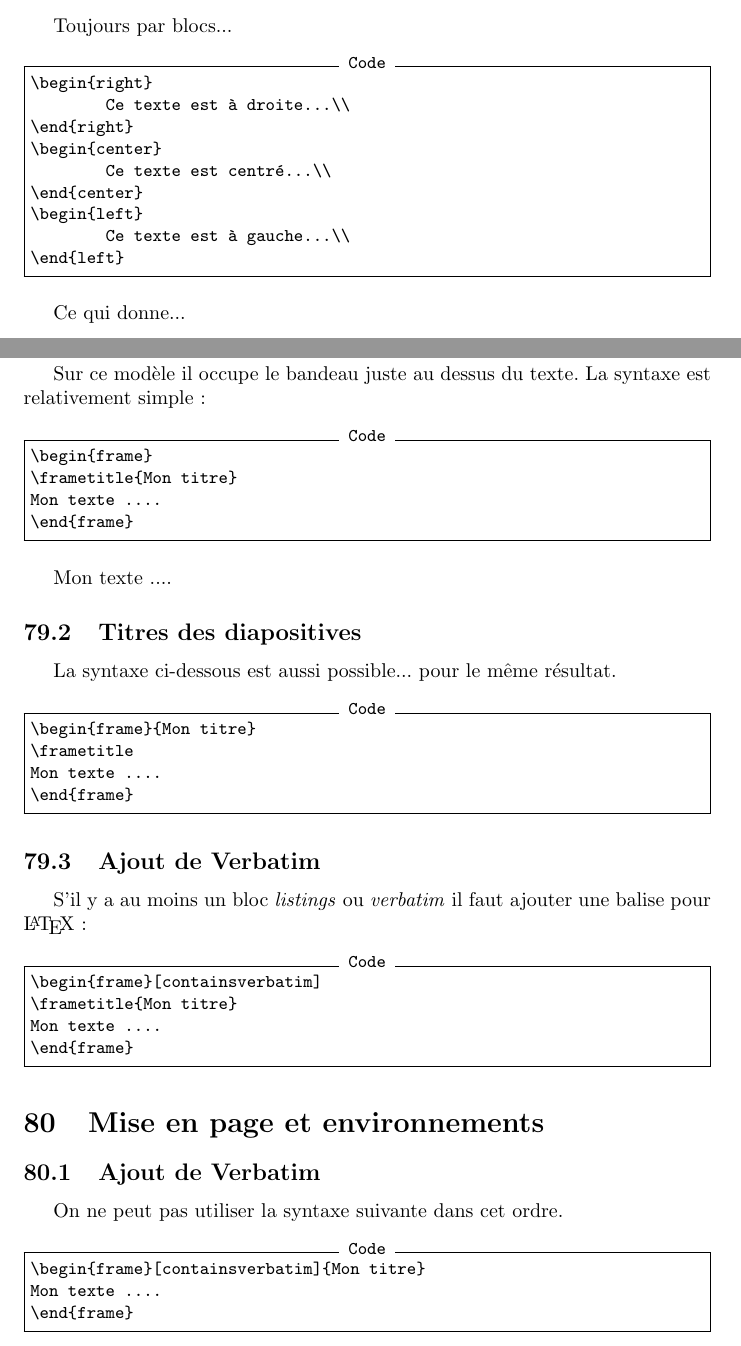
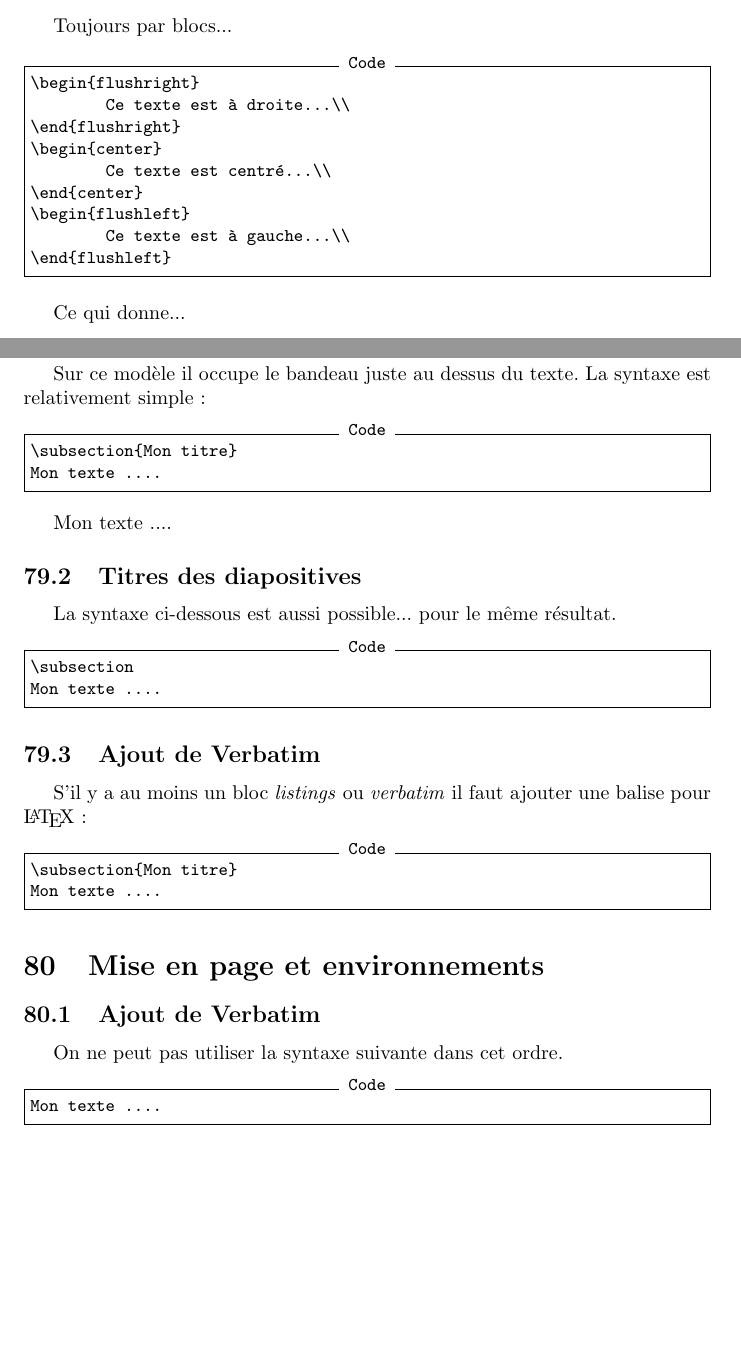
Before and after one commit to pbessonneau/formation_latex, a LaTeX document (article/master.tex, which reads article/parties/05._Mise_en_page.tex, article/parties/10._Beamer.tex): two parts of pages 85 and 123 of 126 before the commit and two parts of pages 85 and 123 of 125 after it, joined at a grey line, cut so that both start at the same text, the shorter picture padded with empty space. Compiled offline with pdfLaTeX; the source files are stored in an older character set and shown here as Unicode; a LaTeX package or settings file that is missing is left out.

Commit message:
Mise à jour 2018

```diff
--- a/article/parties/05._Mise_en_page.tex
+++ b/article/parties/05._Mise_en_page.tex
@@ -216,15 +216,15 @@
 			Toujours par blocs...
 
 			\code
-\begin{right}
+\begin{flushright}
 	Ce texte est à droite...\\
-\end{right}
+\end{flushright}
 \begin{center}
 	Ce texte est centré...\\
 \end{center}
-\begin{left}
+\begin{flushleft}
 	Ce texte est à gauche...\\
-\end{left}
+\end{flushleft}
 			\end{Verbatim}
 
 			Ce qui donne...
--- a/article/parties/10._Beamer.tex
+++ b/article/parties/10._Beamer.tex
@@ -55,11 +53,12 @@ Vous pouvez rajouter des titres aux diapositives. Ces titres seront clairement v
 \vspace{0.1cm}
 Sur ce modèle il occupe le bandeau juste au dessus du texte. La syntaxe est relativement simple~:
 
+
+
+
 \code
-\begin{frame}
-\frametitle{Mon titre}
+\subsection{Mon titre}
 Mon texte ....
-\end{frame}
 \end{Verbatim}
 
 
@@ -71,10 +70,8 @@ Mon texte ....
 La syntaxe ci-dessous est aussi possible... pour le même résultat.
 
 \code
-\begin{frame}{Mon titre}
-\frametitle
+\subsection
 Mon texte ....
-\end{frame}
 \end{Verbatim}
 
 
@@ -84,10 +81,8 @@ Mon texte ....
 S'il y a au moins un bloc \emph{listings} ou \emph{verbatim} il faut ajouter une balise pour \LaTeX~:
 
 \code
-\begin{frame}[containsverbatim]
-\frametitle{Mon titre}
+\subsection{Mon titre}
 Mon texte ....
-\end{frame}
 \end{Verbatim}
 
 
@@ -99,9 +94,7 @@ Mon texte ....
 On ne peut pas utiliser la syntaxe suivante dans cet ordre.
 
 \code
-\begin{frame}[containsverbatim]{Mon titre}
 Mon texte ....
-\end{frame}
 \end{Verbatim}
 
 
```
Also changed, not shown: 05._Mise_en_page.tex (+4 -4 lines), 01._Presentation.pdf, 02._Langage_et_structure.pdf, 03._Flottants_et_blocs.pdf, 04._Tableaux.pdf, 05._Images.pdf, 05._Mise_en_page.pdf, 06._Unites_et_couleurs.pdf, 07._Mathematiques.pdf, 08._References_et_BibTeX.pdf, 10._Beamer.pdf, article/master.tex (line endings or trailing spaces), article/parties/01._Presentation.tex (line endings or trailing spaces), article/parties/10._Beamer.tex (6 more changed lines), 1 other file.
